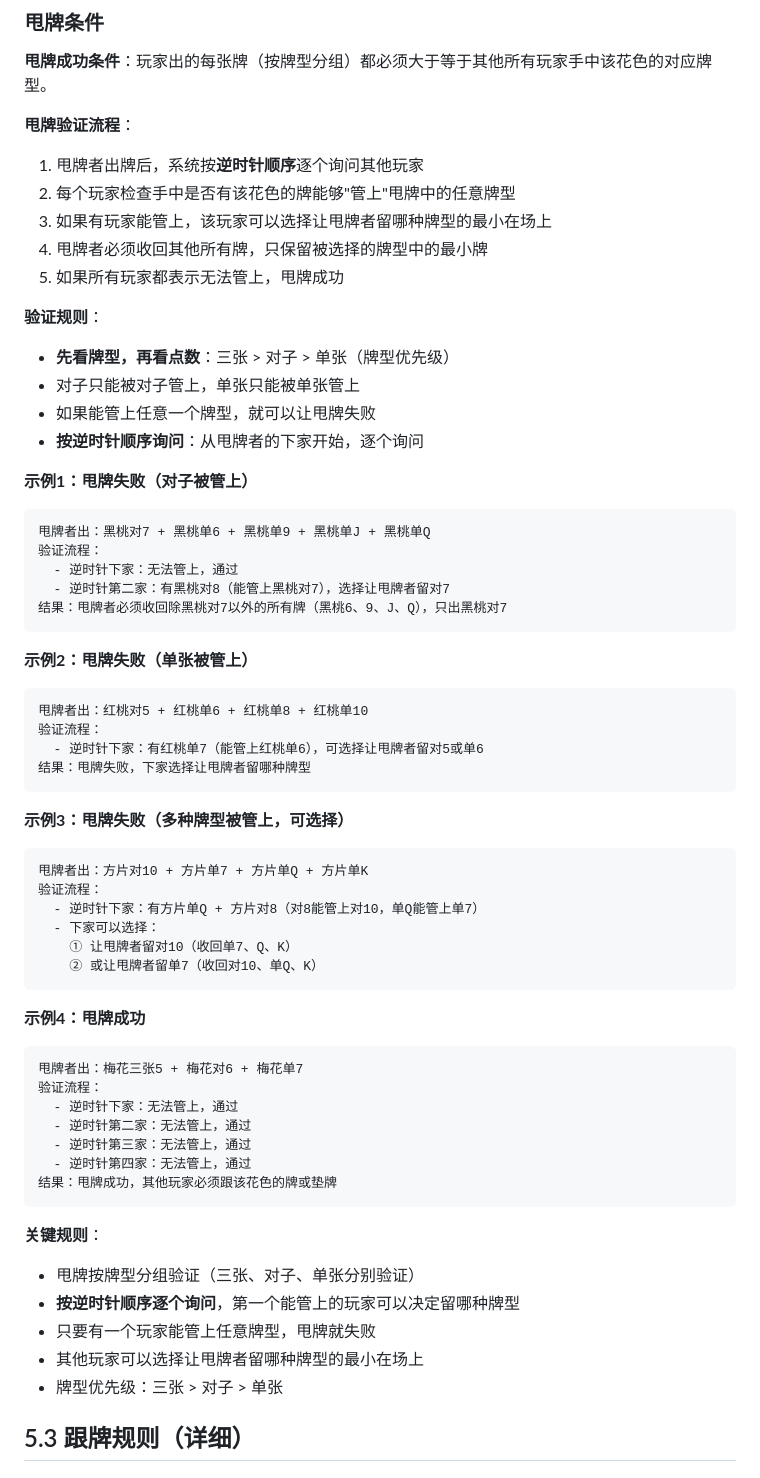
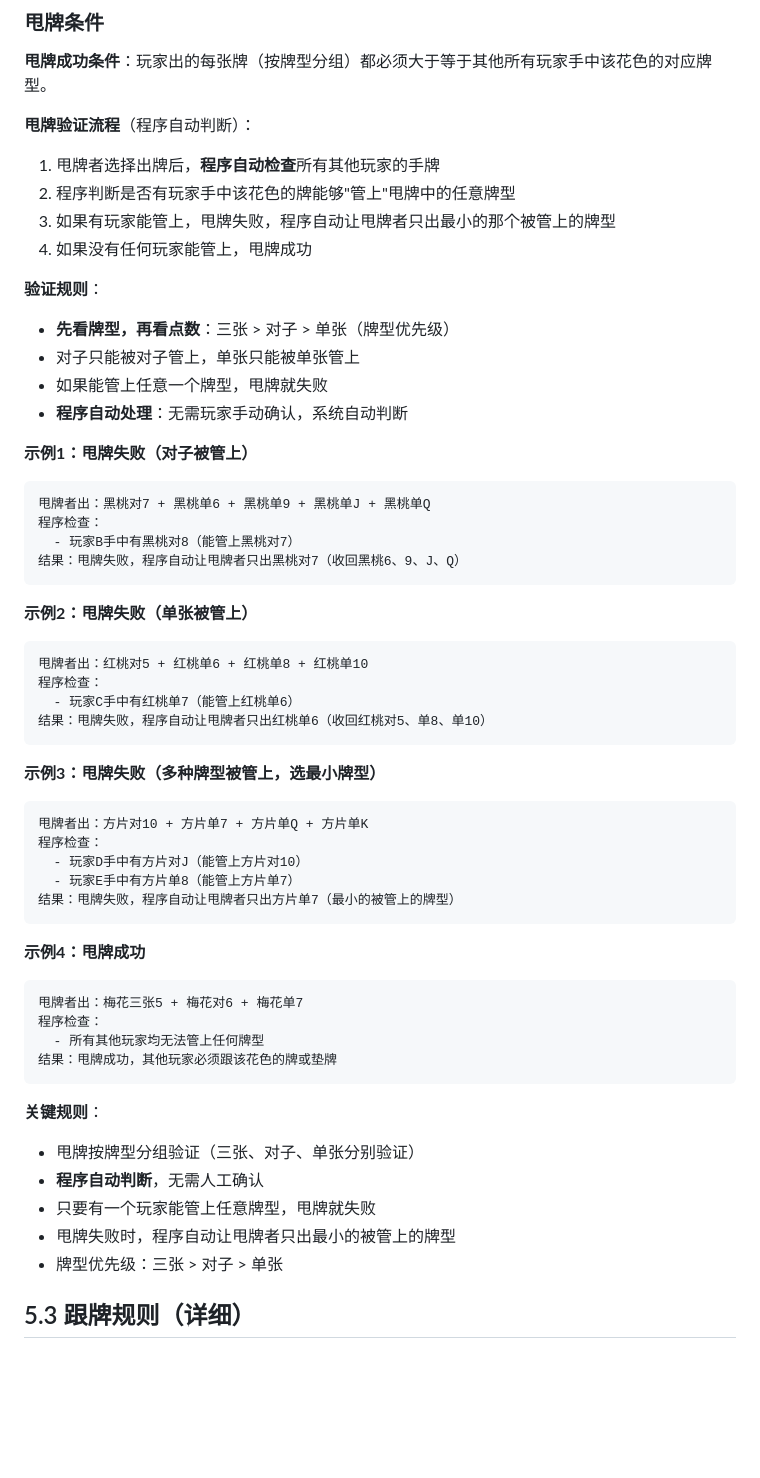
Before and after one commit to jamesless/leve_up, a Markdown page: rules/05-playing.md, the part around one of its changes. Rendered like a GitHub page; blank space fills up the shorter version.

Commit message:
refactor: change throwing validation to automatic program judgment
- Remove manual player confirmation process
- Program automatically checks all players' hands
- Program automatically determines which card type to keep on failure
- Update related test scenarios

````diff
--- a/rules/05-playing.md
+++ b/rules/05-playing.md
@@ -50,62 +50,56 @@
 
 **甩牌成功条件**：玩家出的每张牌（按牌型分组）都必须大于等于其他所有玩家手中该花色的对应牌型。
 
-**甩牌验证流程**：
-1. 甩牌者出牌后，系统按**逆时针顺序**逐个询问其他玩家
-2. 每个玩家检查手中是否有该花色的牌能够"管上"甩牌中的任意牌型
-3. 如果有玩家能管上，该玩家可以选择让甩牌者留哪种牌型的最小在场上
-4. 甩牌者必须收回其他所有牌，只保留被选择的牌型中的最小牌
-5. 如果所有玩家都表示无法管上，甩牌成功
+**甩牌验证流程**（程序自动判断）：
+1. 甩牌者选择出牌后，**程序自动检查**所有其他玩家的手牌
+2. 程序判断是否有玩家手中该花色的牌能够"管上"甩牌中的任意牌型
+3. 如果有玩家能管上，甩牌失败，程序自动让甩牌者只出最小的那个被管上的牌型
+4. 如果没有任何玩家能管上，甩牌成功
 
 **验证规则**：
 - **先看牌型，再看点数**：三张 > 对子 > 单张（牌型优先级）
 - 对子只能被对子管上，单张只能被单张管上
-- 如果能管上任意一个牌型，就可以让甩牌失败
-- **按逆时针顺序询问**：从甩牌者的下家开始，逐个询问
+- 如果能管上任意一个牌型，甩牌就失败
+- **程序自动处理**：无需玩家手动确认，系统自动判断
 
 **示例1：甩牌失败（对子被管上）**
 ```
 甩牌者出：黑桃对7 + 黑桃单6 + 黑桃单9 + 黑桃单J + 黑桃单Q
-验证流程：
-  - 逆时针下家：无法管上，通过
-  - 逆时针第二家：有黑桃对8（能管上黑桃对7），选择让甩牌者留对7
-结果：甩牌者必须收回除黑桃对7以外的所有牌（黑桃6、9、J、Q），只出黑桃对7
+程序检查：
+  - 玩家B手中有黑桃对8（能管上黑桃对7）
+结果：甩牌失败，程序自动让甩牌者只出黑桃对7（收回黑桃6、9、J、Q）
 ```
 
 **示例2：甩牌失败（单张被管上）**
 ```
 甩牌者出：红桃对5 + 红桃单6 + 红桃单8 + 红桃单10
-验证流程：
-  - 逆时针下家：有红桃单7（能管上红桃单6），可选择让甩牌者留对5或单6
-结果：甩牌失败，下家选择让甩牌者留哪种牌型
+程序检查：
+  - 玩家C手中有红桃单7（能管上红桃单6）
+结果：甩牌失败，程序自动让甩牌者只出红桃单6（收回红桃对5、单8、单10）
 ```
 
-**示例3：甩牌失败（多种牌型被管上，可选择）**
+**示例3：甩牌失败（多种牌型被管上，选最小牌型）**
 ```
 甩牌者出：方片对10 + 方片单7 + 方片单Q + 方片单K
-验证流程：
-  - 逆时针下家：有方片单Q + 方片对8（对8能管上对10，单Q能管上单7）
-  - 下家可以选择：
-    ① 让甩牌者留对10（收回单7、Q、K）
-    ② 或让甩牌者留单7（收回对10、单Q、K）
+程序检查：
+  - 玩家D手中有方片对J（能管上方片对10）
+  - 玩家E手中有方片单8（能管上方片单7）
+结果：甩牌失败，程序自动让甩牌者只出方片单7（最小的被管上的牌型）
 ```
 
 **示例4：甩牌成功**
 ```
 甩牌者出：梅花三张5 + 梅花对6 + 梅花单7
-验证流程：
-  - 逆时针下家：无法管上，通过
-  - 逆时针第二家：无法管上，通过
-  - 逆时针第三家：无法管上，通过
-  - 逆时针第四家：无法管上，通过
+程序检查：
+  - 所有其他玩家均无法管上任何牌型
 结果：甩牌成功，其他玩家必须跟该花色的牌或垫牌
 ```
 
 **关键规则**：
 - 甩牌按牌型分组验证（三张、对子、单张分别验证）
-- **按逆时针顺序逐个询问**，第一个能管上的玩家可以决定留哪种牌型
+- **程序自动判断**，无需人工确认
 - 只要有一个玩家能管上任意牌型，甩牌就失败
-- 其他玩家可以选择让甩牌者留哪种牌型的最小在场上
+- 甩牌失败时，程序自动让甩牌者只出最小的被管上的牌型
 - 牌型优先级：三张 > 对子 > 单张
 
 ## 5.3 跟牌规则（详细）
````
Also changed, not shown: other parts of rules/05-playing.md (+7 -7 lines).
